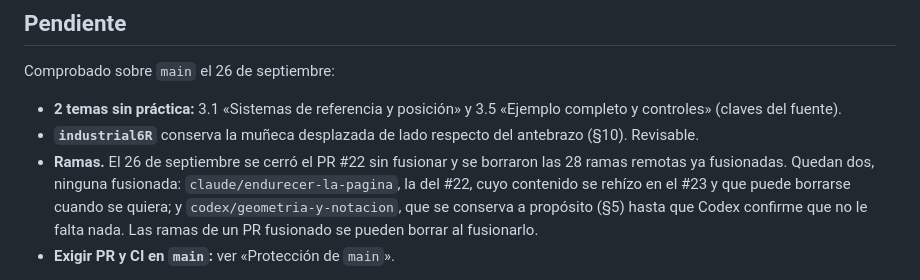
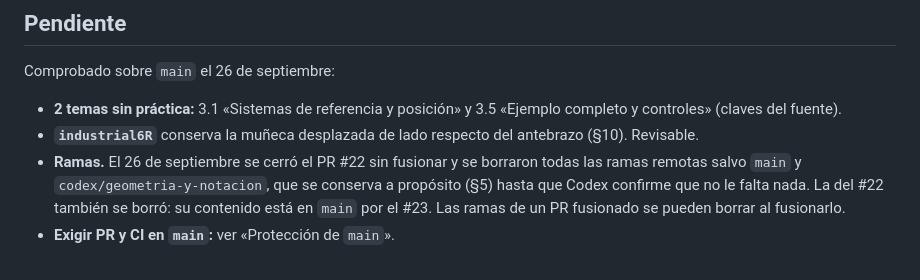
Before and after one commit to Said-Rosa/robotutor-laboratorio-visual, a Markdown page: HANDOFF.md, the part around the change. Rendered like a GitHub page.

Commit message:
HANDOFF: borrada también la rama del PR #22
Co-Authored-By: Claude Opus 5.5 <noreply@anthropic.com>

```diff
--- a/HANDOFF.md
+++ b/HANDOFF.md
@@ -71,7 +71,7 @@ Comprobado sobre `main` el 26 de septiembre:
 
 - **2 temas sin práctica:** 3.1 «Sistemas de referencia y posición» y 3.5 «Ejemplo completo y controles» (claves del fuente).
 - **`industrial6R`** conserva la muñeca desplazada de lado respecto del antebrazo (§10). Revisable.
-- **Ramas.** El 26 de septiembre se cerró el PR #22 sin fusionar y se borraron las 28 ramas remotas ya fusionadas. Quedan dos, ninguna fusionada: `claude/endurecer-la-pagina`, la del #22, cuyo contenido se rehízo en el #23 y que puede borrarse cuando se quiera; y `codex/geometria-y-notacion`, que se conserva a propósito (§5) hasta que Codex confirme que no le falta nada. Las ramas de un PR fusionado se pueden borrar al fusionarlo.
+- **Ramas.** El 26 de septiembre se cerró el PR #22 sin fusionar y se borraron todas las ramas remotas salvo `main` y `codex/geometria-y-notacion`, que se conserva a propósito (§5) hasta que Codex confirme que no le falta nada. La del #22 también se borró: su contenido está en `main` por el #23. Las ramas de un PR fusionado se pueden borrar al fusionarlo.
 - **Exigir PR y CI en `main`:** ver «Protección de `main`».
 
 **Decisiones abiertas del usuario** sobre el problema completo DH. El reparto de la nota (tabla 4, T 4, posición 2) está en `DH_CHAIN_PARTS`, y que una parte bien por arrastre reciba la nota entera está en `dhChainGrade`. Si su profesor puntúa de otra forma, cada cosa se cambia en una línea.
```
